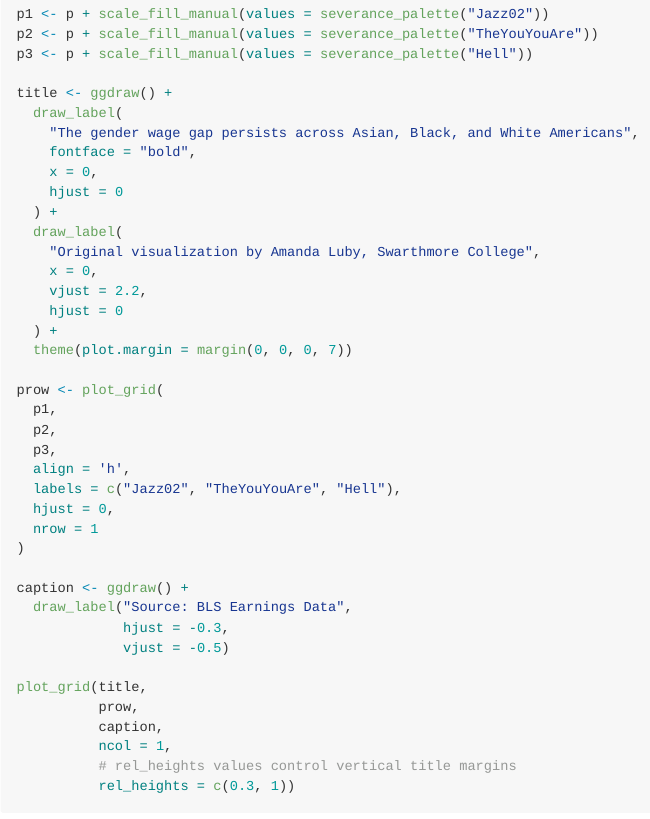
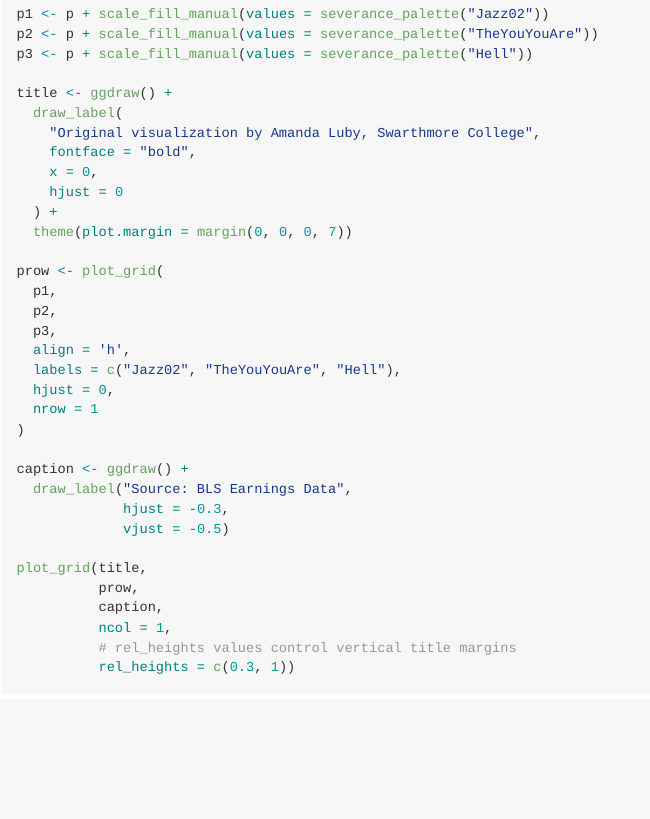
Before and after one commit to ivelasq/severance, an R Markdown document (README.Rmd): the page in a window 1100 px wide, from 1990 px down. Rendered offline with R 4.5, knitr and Pandoc, with nearby package versions; some code elsewhere in the file could not run offline.

Commit message:
Update README

```diff
--- a/README.Rmd
+++ b/README.Rmd
@@ -101,15 +101,9 @@ p3 <- p + scale_fill_manual(values = severance_palette("Hell"))
 
 title <- ggdraw() +
   draw_label(
-    "The gender wage gap persists across Asian, Black, and White Americans",
+    "Original visualization by Amanda Luby, Swarthmore College",
     fontface = "bold",
     x = 0,
-    hjust = 0
-  ) +
-  draw_label(
-    "Original visualization by Amanda Luby, Swarthmore College",
-    x = 0,
-    vjust = 2.2,
     hjust = 0
   ) +
   theme(plot.margin = margin(0, 0, 0, 7))
```
Also changed, not shown: README.md, 1 other file.
